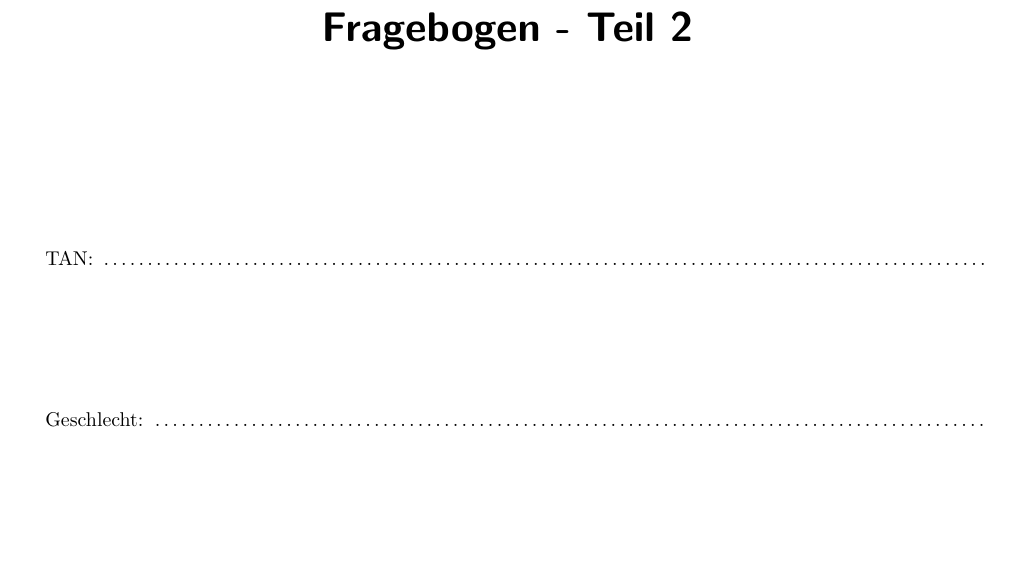
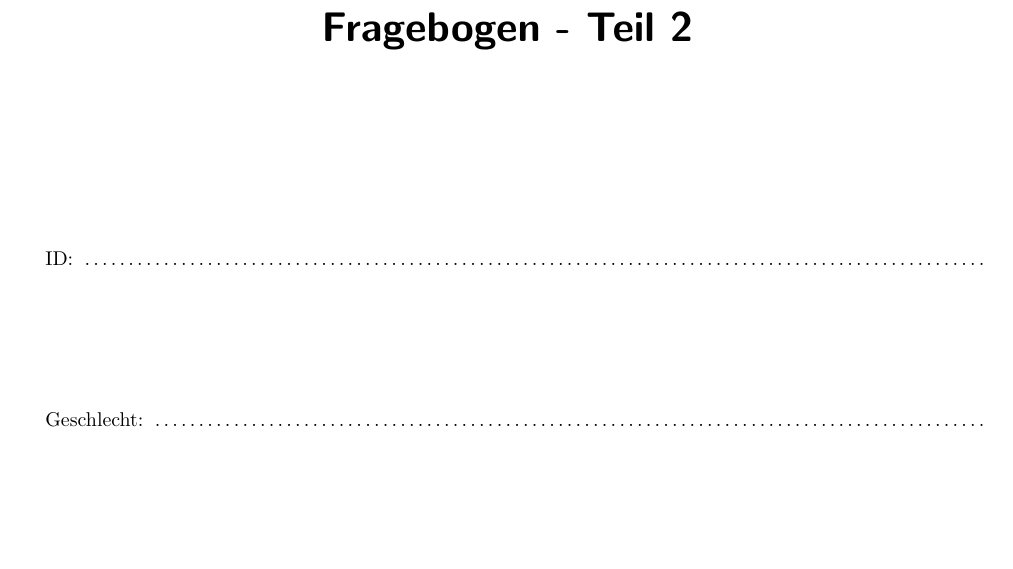
Before and after one commit to blub123muh/hci, a LaTeX document (handout/questionnaire.tex): part of the page, cut so that both start at the same text. Compiled offline with pdfLaTeX.

Commit message:
Use ID instead of TAN.

```diff
--- a/handout/questionnaire.tex
+++ b/handout/questionnaire.tex
@@ -26,7 +26,7 @@
 
 \vspace{2 cm}
 
-TAN: \dotfill\\
+ID: \dotfill\\
 
 \vspace{2 cm}
 
```
